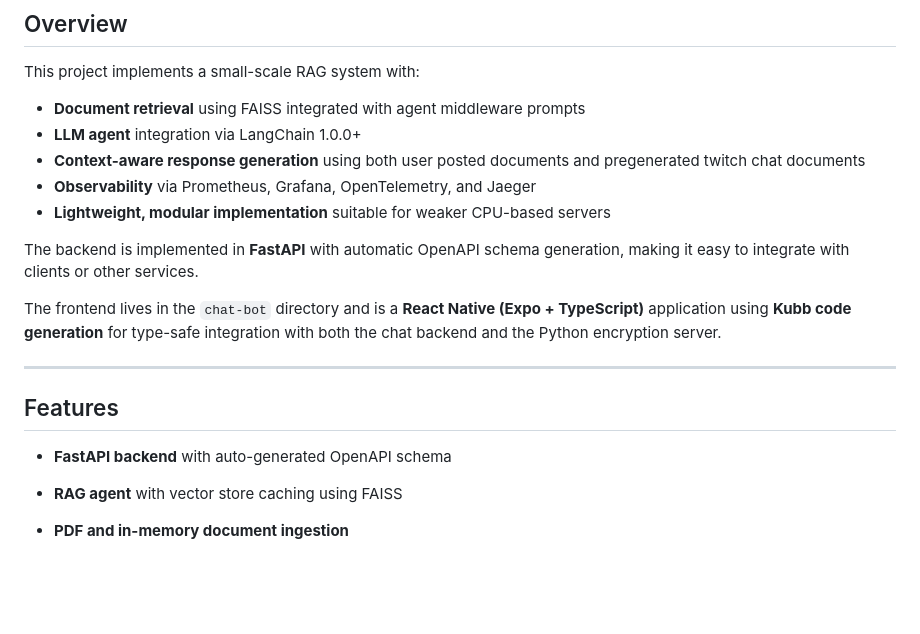
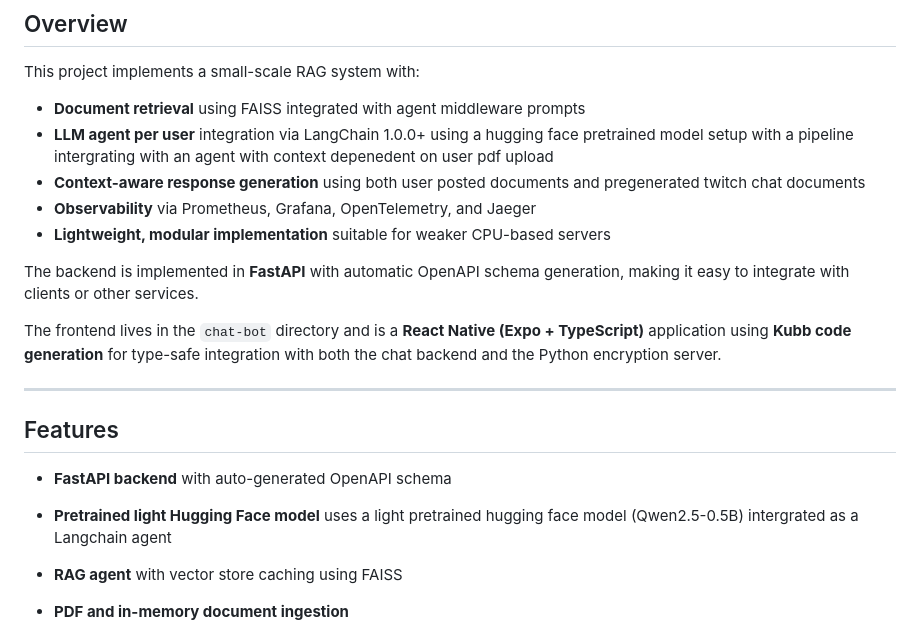
Before and after one commit to nam2184/twitch-chat-llm-agent, a Markdown page: README.md, the part around the change. GitHub-like rendering; blank space fills up the shorter version.

Commit message:
fix : add details to readme

```diff
--- a/README.md
+++ b/README.md
@@ -11,7 +11,7 @@ Previous versions used retrievers to create qa pipelines, I intergrate with func
 This project implements a small-scale RAG system with:
 
 * **Document retrieval** using FAISS integrated with agent middleware prompts
-* **LLM agent** integration via LangChain 1.0.0+
+* **LLM agent per user** integration via LangChain 1.0.0+ using a hugging face pretrained model setup with a pipeline intergrating with an agent with context depenedent on user pdf upload
 * **Context-aware response generation** using both user posted documents and pregenerated twitch chat documents
 * **Observability** via Prometheus, Grafana, OpenTelemetry, and Jaeger
 * **Lightweight, modular implementation** suitable for weaker CPU-based servers
@@ -25,6 +25,7 @@ The frontend lives in the `chat-bot` directory and is a **React Native (Expo + T
 ## Features
 
 * **FastAPI backend** with auto-generated OpenAPI schema
+* **Pretrained light Hugging Face model** uses a light pretrained hugging face model (Qwen2.5-0.5B) intergrated as a Langchain agent
 * **RAG agent** with vector store caching using FAISS
 * **PDF and in-memory document ingestion**
 * **Support for Twitch chat style retrieval and context injection**
```
